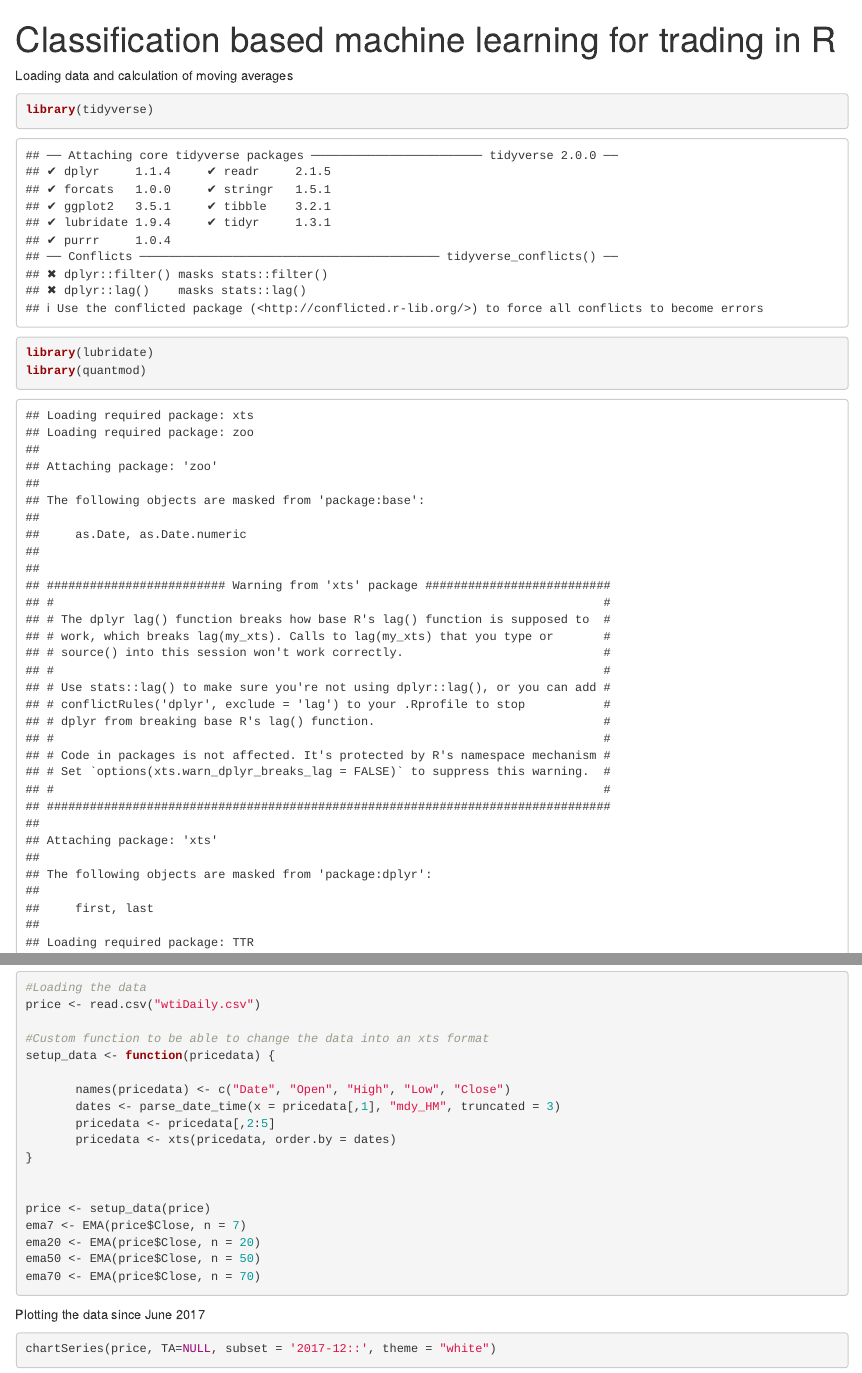
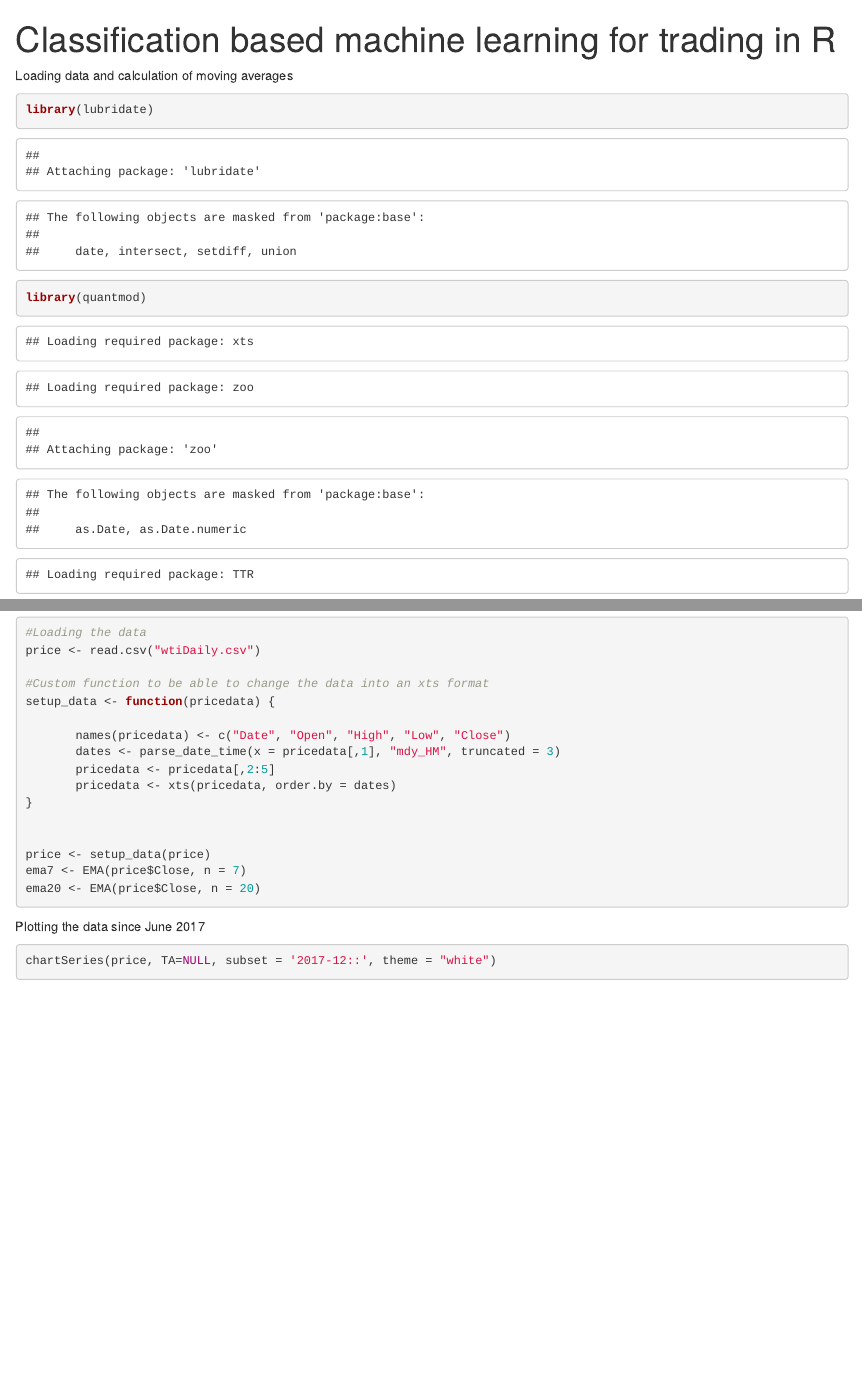
Before and after one commit to thetradingwhisperer/ML4TradingCL_volume, an R Markdown document (Data prep and viz.Rmd): the page in a window 1100 px wide, from its top, and a second part further down, joined at a grey line. Rendered offline with R 4.5, knitr and Pandoc, with nearby package versions.

Commit message:
Update Data prep and viz.Rmd

````diff
--- a/Data prep and viz.Rmd
+++ b/Data prep and viz.Rmd
@@ -6,7 +6,6 @@ output: html_notebook
  Loading data and calculation of moving averages
 
 ```{r}
-library(tidyverse)
 library(lubridate)
 library(quantmod)
 
@@ -26,8 +25,7 @@ setup_data <- function(pricedata) {
 price <- setup_data(price)
 ema7 <- EMA(price$Close, n = 7)
 ema20 <- EMA(price$Close, n = 20)
-ema50 <- EMA(price$Close, n = 50)
-ema70 <- EMA(price$Close, n = 70)
+
 
 ```
 
````
